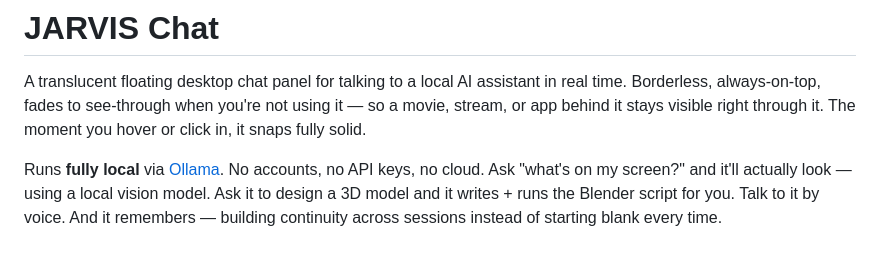
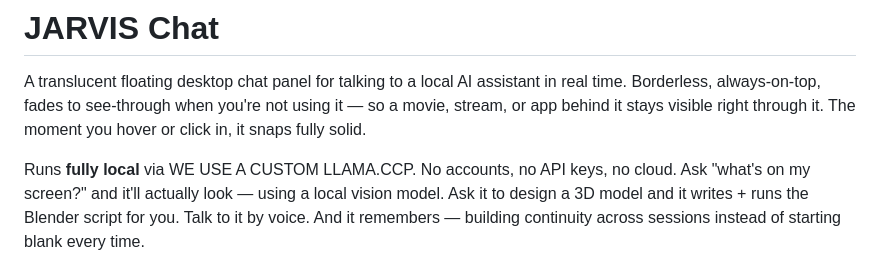
Before and after one commit to STEL-LIUM/Jarvis-General-, a Markdown page: README.md, the part around the change. Drawn GitHub-style.

```diff
--- a/README.md
+++ b/README.md
@@ -5,7 +5,7 @@ in real time. Borderless, always-on-top, fades to see-through when you're not
 using it — so a movie, stream, or app behind it stays visible right through it.
 The moment you hover or click in, it snaps fully solid.
 
-Runs **fully local** via [Ollama](https://ollama.com). No accounts, no API
+Runs **fully local** via WE USE A CUSTOM LLAMA.CCP. No accounts, no API
 keys, no cloud. Ask "what's on my screen?" and it'll actually look — using a
 local vision model. Ask it to design a 3D model and it writes + runs the
 Blender script for you. Talk to it by voice. And it remembers — building
```
